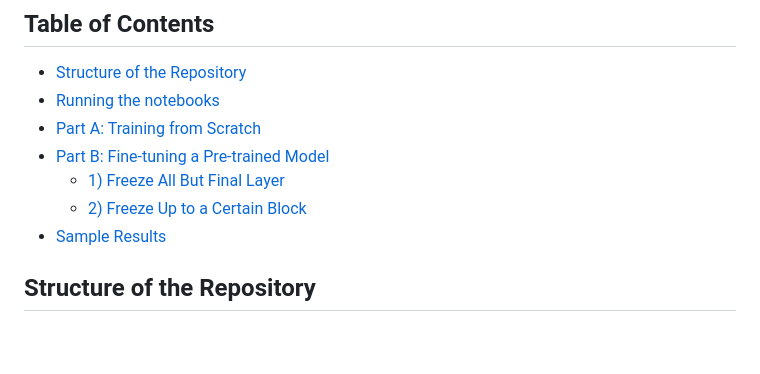
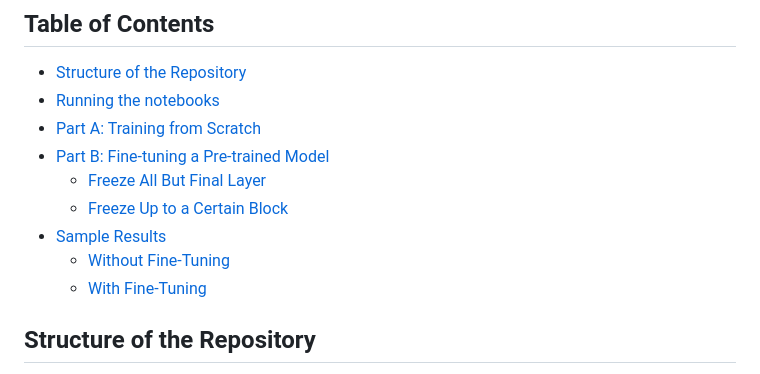
Before and after one commit to vinyk/DA6401_Assignment2, a Markdown page: README.md, the part around one of its changes. GitHub-like rendering; blank space fills up the shorter version.

```diff
--- a/README.md
+++ b/README.md
@@ -8,10 +8,11 @@ A `requirements.txt` file has been provided that specifies all the libraries use
 - [Running the notebooks](#running-the-notebooks)
 - [Part A: Training from Scratch](#part-a-training-from-scratch)
 - [Part B: Fine-tuning a Pre-trained Model](#part-b-fine-tuning-a-pre-trained-model)
-  - [1) Freeze All But Final Layer](#1-freeze-all-but-final-layer)
-  - [2) Freeze Up to a Certain Block](#2-freeze-up-to-a-certain-block)
+  - [Freeze All But Final Layer](#1-freeze-all-but-final-layer)
+  - [Freeze Up to a Certain Block](#2-freeze-up-to-a-certain-block)
 - [Sample Results](#sample-results)
-
+   - [Without Fine-Tuning](#without-fine-tuning)
+  - [With Fine-Tuning](#with-fine-tuning)
 ## Structure of the Repository
 1) The code is structured into 2 separate notebooks for Part A and Part B of the assignment.
 2) The notebook `Assignment_2_Sweep.ipynb` includes the code for building the CNN model as specified for the assignment and running hyperparameter sweeps to find the best set.
```
Also changed, not shown: other parts of README.md (+11 -1 lines).
